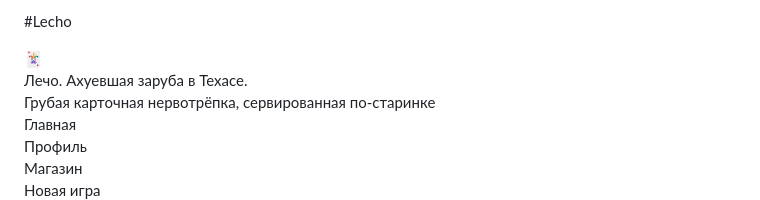
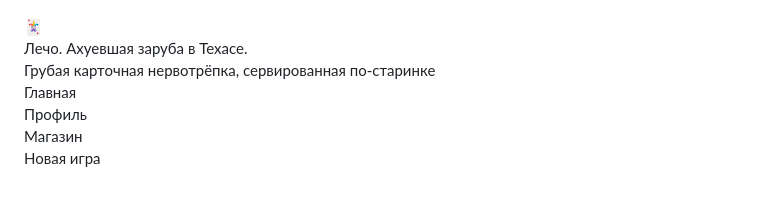
Before and after one commit to princ3ss-fi0na/Lecho, a Markdown page: README.md, the part around the change. Drawn GitHub-style.

```diff
--- a/README.md
+++ b/README.md
@@ -1,4 +1,3 @@
-#Lecho
 <!doctype html>
 <html lang="ru">
 <head>
```
